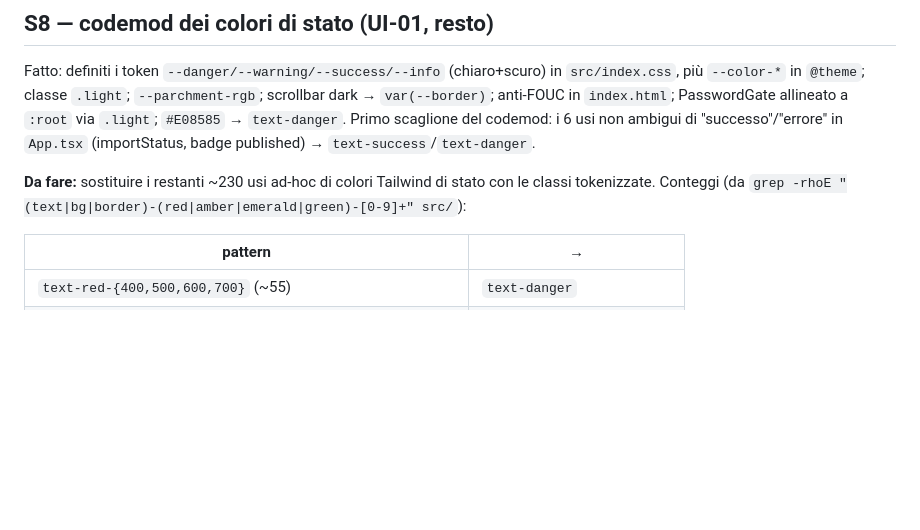
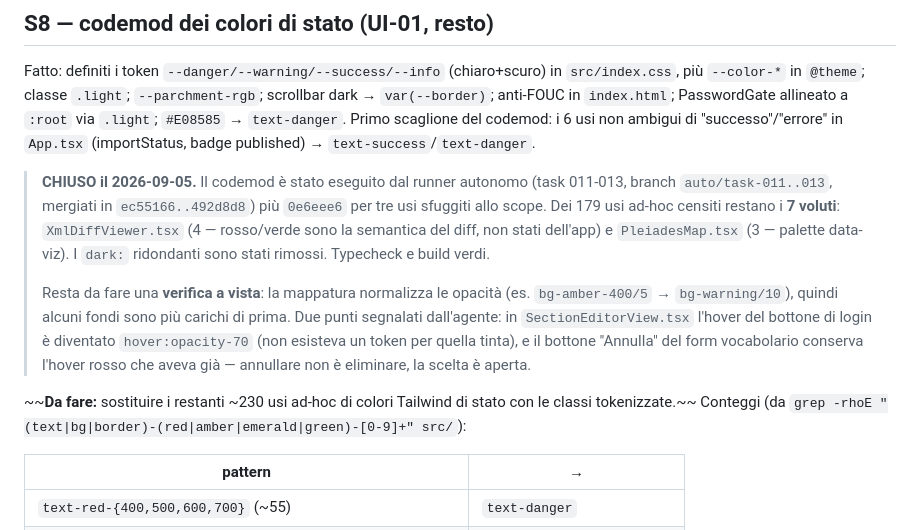
Before and after one commit to Gregoee2002/ILA---INTERFACE, a Markdown page: docs/piano-audit-ui-da-fare.md, the part around the change. Drawn GitHub-style; blank space fills up the shorter version.

Commit message:
docs(audit): UI-01 chiuso, con le verifiche a vista che restano
Co-Authored-By: Claude Opus 5 <noreply@anthropic.com>

```diff
--- a/docs/piano-audit-ui-da-fare.md
+++ b/docs/piano-audit-ui-da-fare.md
@@ -14,8 +14,22 @@ allineato a `:root` via `.light`; `#E08585` → `text-danger`. Primo scaglione d
 codemod: i 6 usi non ambigui di "successo"/"errore" in `App.tsx` (importStatus,
 badge published) → `text-success`/`text-danger`.
 
-**Da fare:** sostituire i restanti ~230 usi ad-hoc di colori Tailwind di stato
-con le classi tokenizzate. Conteggi (da `grep -rhoE "(text|bg|border)-(red|amber|emerald|green)-[0-9]+" src/`):
+> **CHIUSO il 2026-09-05.** Il codemod è stato eseguito dal runner autonomo
+> (task 011-013, branch `auto/task-011..013`, mergiati in `ec55166..492d8d8`)
+> più `0e6eee6` per tre usi sfuggiti allo scope. Dei 179 usi ad-hoc censiti
+> restano i **7 voluti**: `XmlDiffViewer.tsx` (4 — rosso/verde sono la
+> semantica del diff, non stati dell'app) e `PleiadesMap.tsx` (3 — palette
+> data-viz). I `dark:` ridondanti sono stati rimossi. Typecheck e build verdi.
+>
+> Resta da fare una **verifica a vista**: la mappatura normalizza le opacità
+> (es. `bg-amber-400/5` → `bg-warning/10`), quindi alcuni fondi sono più
+> carichi di prima. Due punti segnalati dall'agente: in `SectionEditorView.tsx`
+> l'hover del bottone di login è diventato `hover:opacity-70` (non esisteva un
+> token per quella tinta), e il bottone "Annulla" del form vocabolario conserva
+> l'hover rosso che aveva già — annullare non è eliminare, la scelta è aperta.
+
+~~**Da fare:** sostituire i restanti ~230 usi ad-hoc di colori Tailwind di stato
+con le classi tokenizzate.~~ Conteggi (da `grep -rhoE "(text|bg|border)-(red|amber|emerald|green)-[0-9]+" src/`):
 
 | pattern | → |
 |---|---|
```
